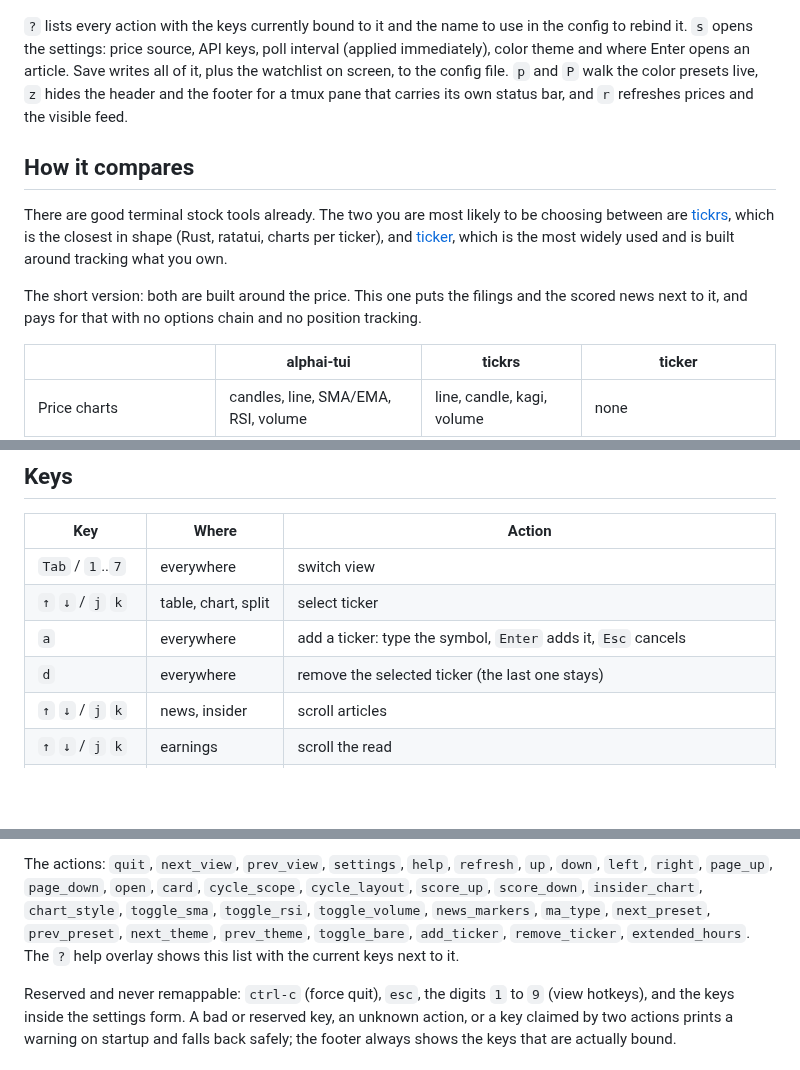
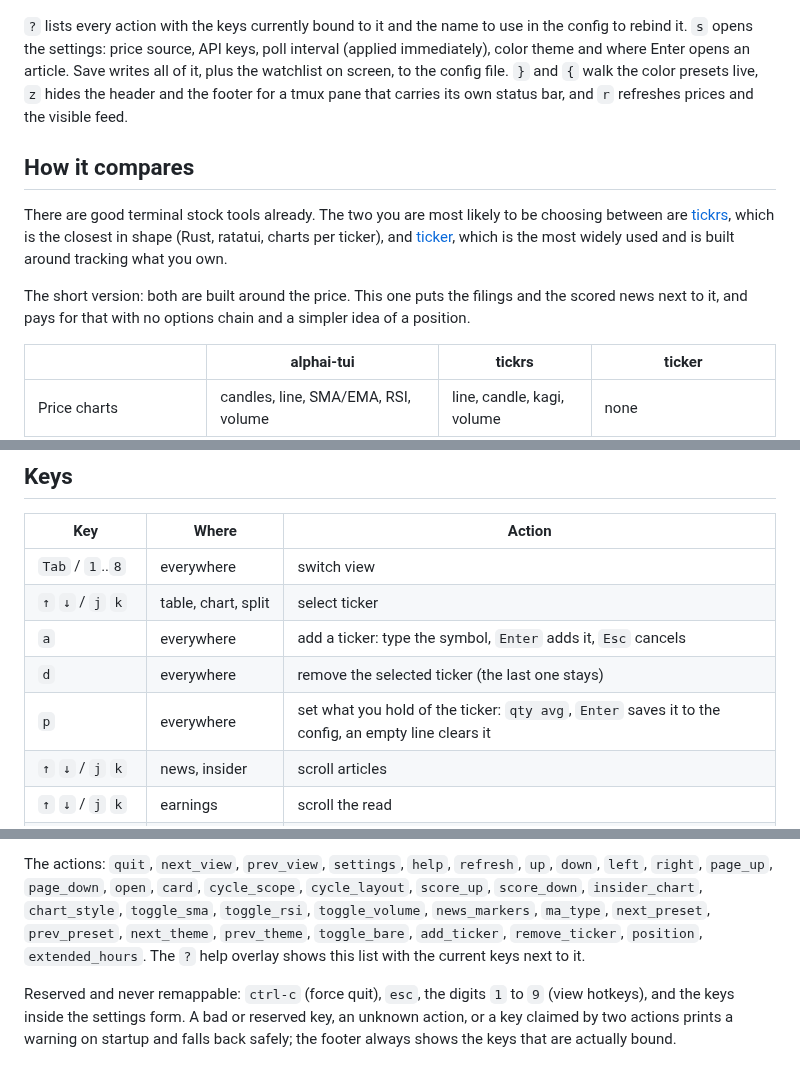
Before and after one commit to makeev/alphai-tui, a Markdown page: README.md, 3 parts joined by grey strips. GitHub-like rendering; blank space fills up the shorter version.

```diff
--- a/README.md
+++ b/README.md
@@ -182,7 +211,7 @@ screen.
 use in the config to rebind it. `s` opens the settings: price source, API
 keys, poll interval (applied immediately), color theme and where Enter opens
 an article. Save writes all of it, plus the watchlist on screen, to the
-config file. `p` and `P` walk the color presets live, `z` hides the header
+config file. `}` and `{` walk the color presets live, `z` hides the header
 and the footer for a tmux pane that carries its own status bar, and `r`
 refreshes prices and the visible feed.
 
@@ -196,7 +225,7 @@ widely used and is built around tracking what you own.
 
 The short version: both are built around the price. This one puts the
 filings and the scored news next to it, and pays for that with no options
-chain and no position tracking.
+chain and a simpler idea of a position.
 
 | | alphai-tui | tickrs | ticker |
 |---|---|---|---|
@@ -420,10 +460,11 @@ defaults. API keys can also come from env vars, which win over the config:
 
 | Key | Where | Action |
 |-----|-------|--------|
-| `Tab` / `1`..`7` | everywhere | switch view |
+| `Tab` / `1`..`8` | everywhere | switch view |
 | `↑` `↓` / `j` `k` | table, chart, split | select ticker |
 | `a` | everywhere | add a ticker: type the symbol, `Enter` adds it, `Esc` cancels |
 | `d` | everywhere | remove the selected ticker (the last one stays) |
+| `p` | everywhere | set what you hold of the ticker: `qty avg`, `Enter` saves it to the config, an empty line clears it |
 | `↑` `↓` / `j` `k` | news, insider | scroll articles |
 | `↑` `↓` / `j` `k` | earnings | scroll the read |
 | `←` `→` / `h` `l` | news, insider, earnings | switch ticker |
@@ -749,7 +809,7 @@ The actions: `quit`, `next_view`, `prev_view`, `settings`, `help`,
 `insider_chart`, `chart_style`, `toggle_sma`, `toggle_rsi`,
 `toggle_volume`, `news_markers`, `ma_type`, `next_preset`, `prev_preset`,
 `next_theme`, `prev_theme`, `toggle_bare`, `add_ticker`, `remove_ticker`,
-`extended_hours`.
+`position`, `extended_hours`.
 The `?` help overlay shows this list with the current keys next to it.
 
 Reserved and never remappable: `ctrl-c` (force quit), `esc`, the digits
```
Also changed, not shown: other parts of README.md (+74 -15 lines), CHANGELOG.md (+40 -0 lines), assets/portfolio.png (added), 14 other files.
